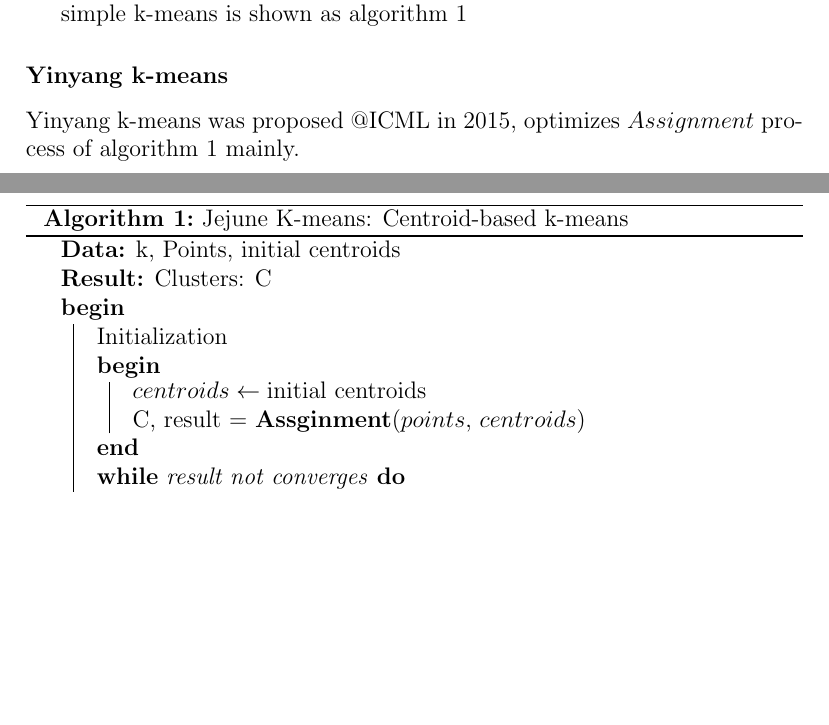
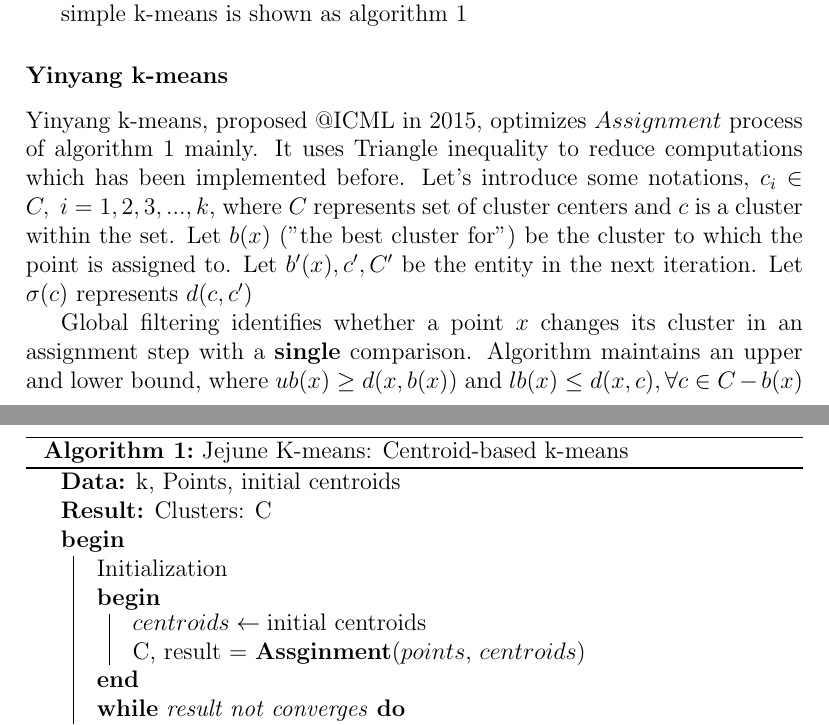
Before and after one commit to Lewis-Lu/TravelSalesmanProblem, a LaTeX document (abstract/framework.tex): two parts of pages 1 and 2 of 2, joined at a grey line, cut so that both start at the same text, the shorter picture padded with empty space. Compiled offline with pdfLaTeX.

Commit message:
#update .tex

```diff
--- a/abstract/framework.tex
+++ b/abstract/framework.tex
@@ -22,7 +22,15 @@
     simple k-means is shown as algorithm~\ref{simple k-means}
 
     \subsubsection*{Yinyang k-means}
-    Yinyang k-means was proposed @ICML in 2015, optimizes $Assignment$ process of algorithm~\ref{simple k-means} mainly.
+    Yinyang k-means, proposed @ICML in 2015, optimizes $Assignment$ process of algorithm~\ref{simple k-means} mainly.
+    It uses Triangle inequality to reduce computations which has been implemented before.
+    Let's introduce some notations, $c_{i} \in C,\; i = 1,2,3,...,k$, where $C$ represents set of cluster centers and $c$ is a cluster within the set.
+    Let $b(x)$ ("the best cluster for") be the cluster to which the point is assigned to. Let $b'(x), c',C'$ be the entity in the next iteration.
+    Let $\sigma(c)$ represents $d(c, c')$
+
+    Global filtering identifies whether a point $x$ changes its cluster in an assignment step with a \textbf{single} comparison.
+    Algorithm maintains an upper and lower bound, where $ub(x) \geq d(x, b(x))$ and $lb(x) \leq d(x,c), \forall c \in C-b(x)$
+
 
     \begin{algorithm}[H]
         \SetAlgoLined
```
Also changed, not shown: 4 other files.
